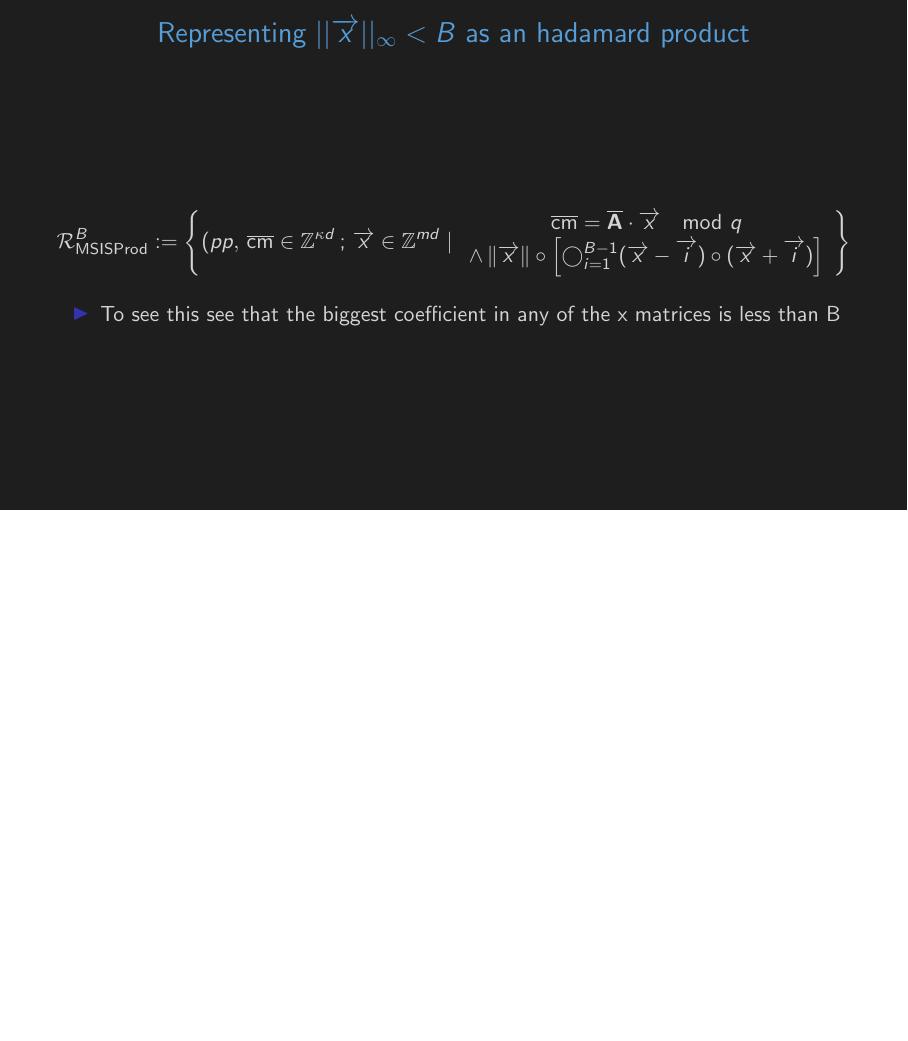
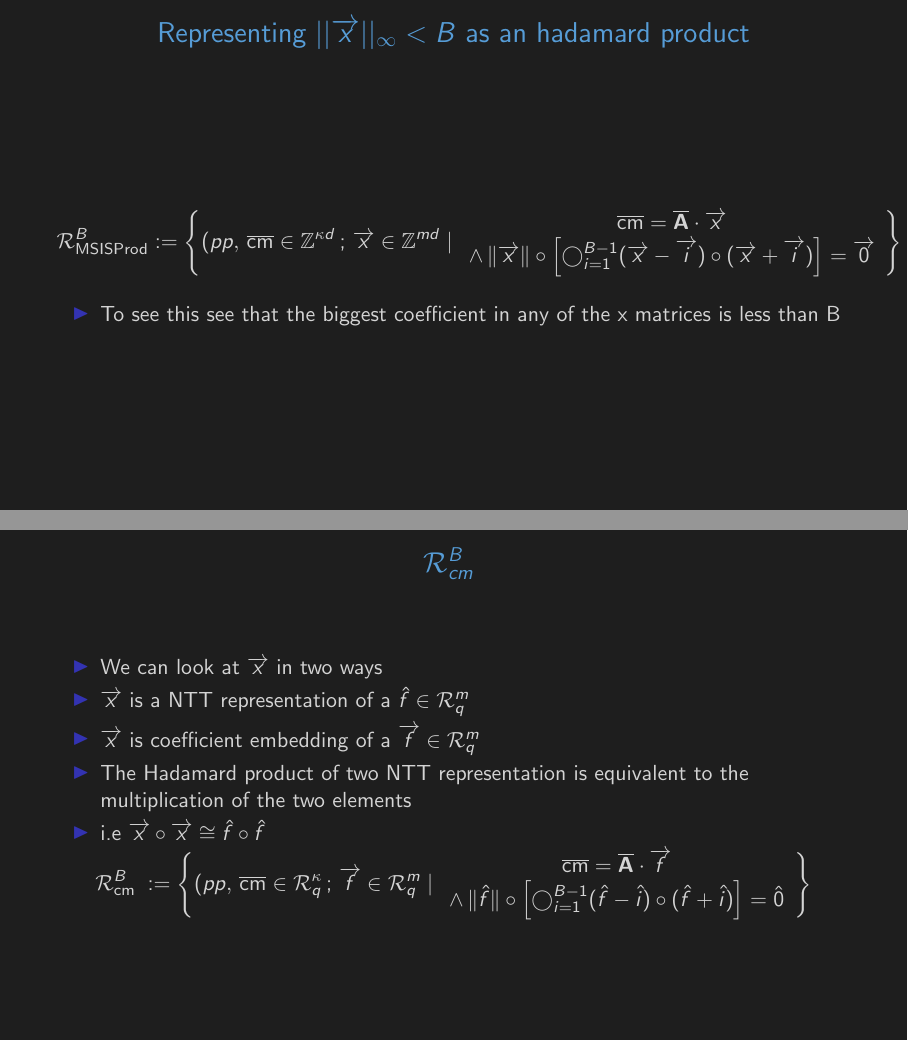
Before and after one commit to matthew-a-klein/ajtai_expansion_presentation, LaTeX slides (main.tex, which reads slide_3.tex, slide_5.tex, slide_6.tex): page 7 of 7 before the commit and pages 7 and 8 of 8 after it, the two joined at a grey line, the shorter picture padded with empty space. Compiled offline with pdfLaTeX.

Commit message:
Add RBCM

```diff
--- a/slide_3.tex
+++ b/slide_3.tex
@@ -6,7 +6,7 @@
                   \item $\overrightarrow{x} \in \mathcal{R}^m$ can be uniquely represented in $\mathcal{R}^m_q$
                   \item We define $||\overrightarrow{x}||_{|infty} < B$ as the norm after lifting $\overrightarrow{x} \in \mathcal{R}^m_q to \mathcal{R}$
               \end{itemize}
-        \item We can rewrite our commitment as $\mathcal{R}^B_{MSIS^{\infty}} := {(pp, \, cm \in \mathcal{R}^{\kappa}_q\, ;\, \overrightarrow{x} \in \mathcal{R}^m_q : (cm\, =\, \bf{A}\cdot \overrightarrow{x} \; mod \; q) \land ||\overrightarrow{x}||_{\infty} < B  )}$
+        \item We can rewrite our commitment as $\mathcal{R}^B_{MSIS^{\infty}} := {(pp, \, cm \in \mathcal{R}^{\kappa}_q\, ;\, \overrightarrow{x} \in \mathcal{R}^m_q : (cm\, =\, \bf{A}\cdot \overrightarrow{x} ) \land ||\overrightarrow{x}||_{\infty} < B  )}$
     \end{itemize}
 
 
--- a/slide_5.tex
+++ b/slide_5.tex
@@ -7,5 +7,5 @@
         \item $\overline{cm}$ is the coefficient embedding of $cm$
         \item $\overline{cm} = \overline{\mathbf{A}} \cdot fvec(\overrightarrow{x})$
     \end{itemize}
-    $\mathcal{R}^B_{MSIS^{\infty}} := {(pp, \, \overline{cm} \in \mathbb{Z}^{\kappa d}\, ;\, \overrightarrow{x}  \in \mathbb{Z}^{m d} : (\overline{cm}\, =\,\overline{ \bf{A}}\cdot \overrightarrow{x} \; mod \; q) \land ||\overrightarrow{x}||_{\infty} < B  )}$
+    $\mathcal{R}^B_{MSIS^{\infty}} := {(pp, \, \overline{cm} \in \mathbb{Z}^{\kappa d}\, ;\, \overrightarrow{x}  \in \mathbb{Z}^{m d} : (\overline{cm}\, =\,\overline{ \bf{A}}\cdot \overrightarrow{x} ) \land ||\overrightarrow{x}||_{\infty} < B  )}$
 \end{frame}
--- a/slide_6.tex
+++ b/slide_6.tex
@@ -4,8 +4,8 @@
         \mathcal{R}^B_{\text{MSISProd}} :=
         \left\{ (pp, \, \overline{\text{cm}} \in \mathbb{Z}^{\kappa d}\, ;\, \overrightarrow{x}  \in \mathbb{Z}^{md} \mid
         \begin{array}{c}
-            \overline{\text{cm}} = \overline{\mathbf{A}} \cdot \overrightarrow{x} \mod q \\
-            \land \, \| \overrightarrow{x} \| \circ \left[\bigcirc^{B-1}_{i=1} (\overrightarrow{x} - \overrightarrow{i}) \circ (\overrightarrow{x} + \overrightarrow{i}) \right]
+            \overline{\text{cm}} = \overline{\mathbf{A}} \cdot \overrightarrow{x} \\
+            \land \, \| \overrightarrow{x} \| \circ \left[\bigcirc^{B-1}_{i=1} (\overrightarrow{x} - \overrightarrow{i}) \circ (\overrightarrow{x} + \overrightarrow{i}) \right]= \overrightarrow{0}
         \end{array}
         \right\}
     \]
--- /dev/null
+++ b/slide_7.tex
@@ -0,0 +1,19 @@
+\section{RBCM}
+\begin{frame}{$\mathcal{R}^{B}_{cm}$ }
+    \begin{itemize}
+        \item We can look at $\overrightarrow{x}$ in two ways
+        \item $\overrightarrow{x}$ is a NTT representation of a $\hat{f} \in \mathcal{R}^m_q$
+        \item  $\overrightarrow{x}$ is coefficient embedding of a $\overrightarrow{f} \in \mathcal{R}^m_q$
+        \item The Hadamard product of two NTT representation is equivalent to the multiplication of the two elements
+        \item i.e $\overrightarrow{x} \circ \overrightarrow{x} \cong \hat{f} \circ \hat{f}$
+    \end{itemize}
+    \[
+        \mathcal{R}^B_{\text{cm }} :=
+        \left\{ (pp, \, \overline{\text{cm}} \in \mathcal{R}^{\kappa}_q\, ;\, \overrightarrow{f}  \in \mathcal{R}^{m}_q \mid
+        \begin{array}{c}
+            \overline{\text{cm}} = \overline{\mathbf{A}} \cdot \overrightarrow{f} \\
+            \land \, \| \hat{f} \| \circ \left[\bigcirc^{B-1}_{i=1} (\hat{f} - \hat{i}) \circ (\hat{f} + \hat{i}) \right] = \hat{0}
+        \end{array}
+        \right\}
+    \]
+\end{frame}
```
Also changed, not shown: main.tex (+1 -0 lines), main.pdf.
